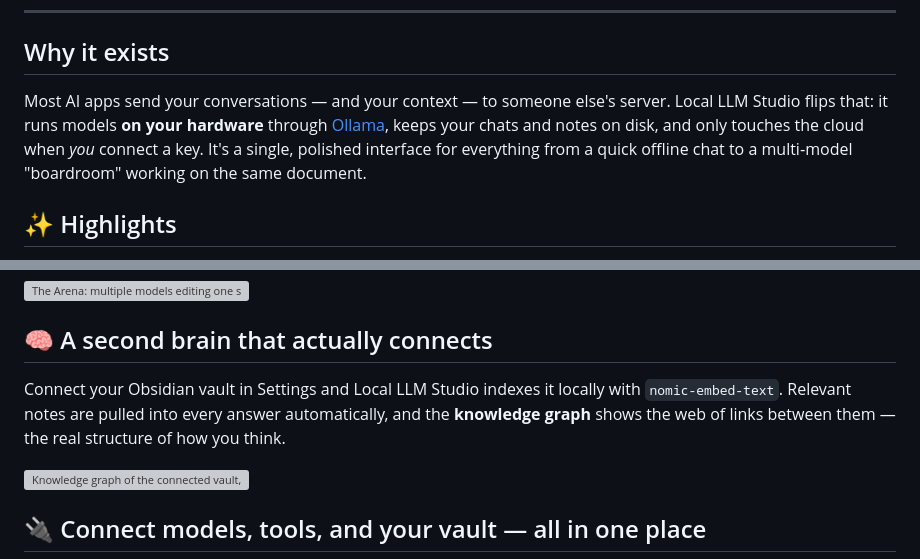
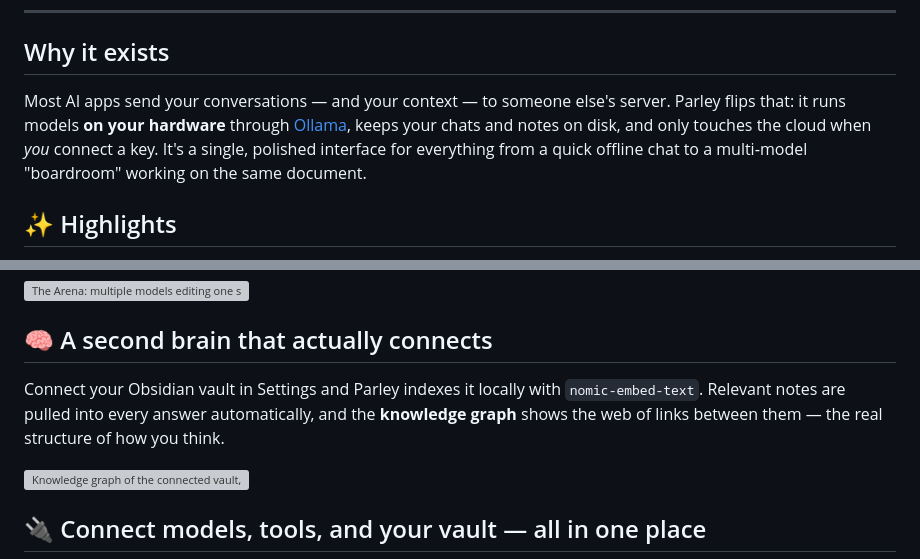
Before and after one commit to GJBOW1/local-llm-studio, a Markdown page: README.md, 2 parts joined by grey strips. Drawn GitHub-style; grey boxes are pictures that could not be loaded.

Commit message:
README: use the Parley product name consistently in body copy
Co-Authored-By: Claude Opus 4.8 <noreply@anthropic.com>

```diff
--- a/README.md
+++ b/README.md
@@ -26,7 +26,7 @@ Add the models you trust — Claude, GPT, Gemini, Grok, or local models through
 
 ## Why it exists
 
-Most AI apps send your conversations — and your context — to someone else's server. Local LLM Studio flips that: it runs models **on your hardware** through [Ollama](https://ollama.com/), keeps your chats and notes on disk, and only touches the cloud when *you* connect a key. It's a single, polished interface for everything from a quick offline chat to a multi‑model "boardroom" working on the same document.
+Most AI apps send your conversations — and your context — to someone else's server. Parley flips that: it runs models **on your hardware** through [Ollama](https://ollama.com/), keeps your chats and notes on disk, and only touches the cloud when *you* connect a key. It's a single, polished interface for everything from a quick offline chat to a multi‑model "boardroom" working on the same document.
 
 ## ✨ Highlights
 
@@ -50,7 +50,7 @@ Give one model the **pen** and broadcast a prompt — it edits the open document
 
 ## 🧠 A second brain that actually connects
 
-Connect your Obsidian vault in Settings and Local LLM Studio indexes it locally with `nomic-embed-text`. Relevant notes are pulled into every answer automatically, and the **knowledge graph** shows the web of links between them — the real structure of how you think.
+Connect your Obsidian vault in Settings and Parley indexes it locally with `nomic-embed-text`. Relevant notes are pulled into every answer automatically, and the **knowledge graph** shows the web of links between them — the real structure of how you think.
 
 ![Knowledge graph of the connected vault, with index health](docs/screenshots/03-knowledge-graph.png)
 
```
